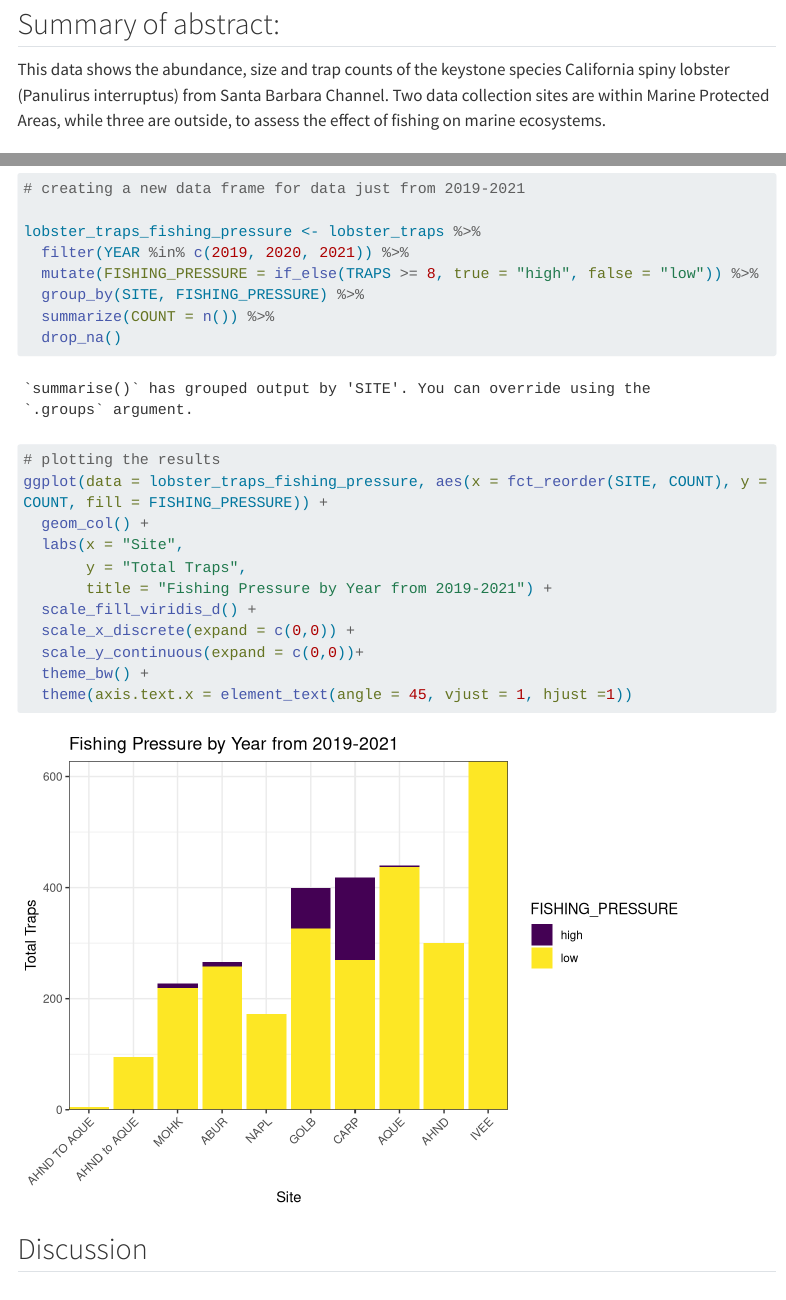
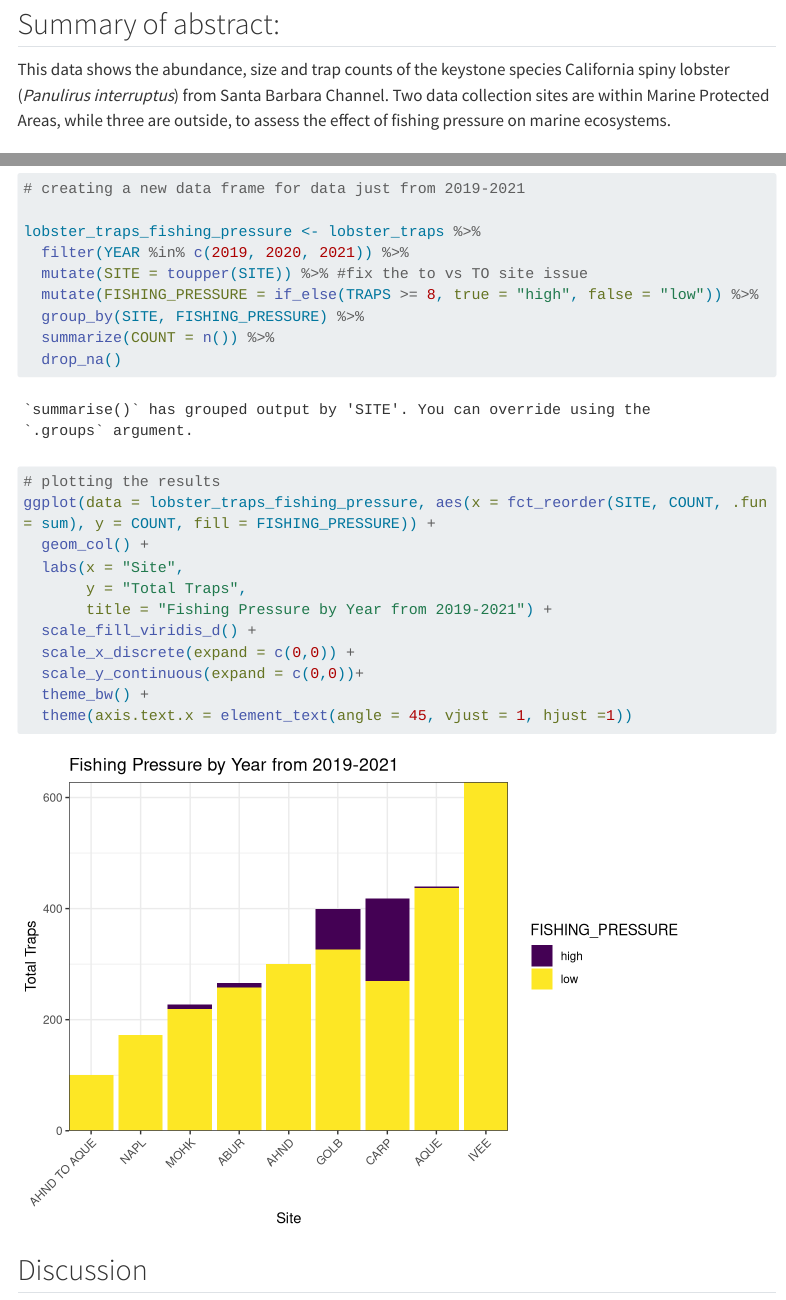
Before and after one commit to lalalmovsesian/806_Lala_Noor, a Quarto document (index.qmd): the page in a window 1100 px wide, from 1550 px down, and a second part further down, joined at a grey line. Rendered offline with R 4.5, knitr and Pandoc in place of Quarto, with nearby package versions; menus at the side of the page are left out; long lines of code are wrapped.

Commit message:
tiny tweaks

```diff
--- a/index.qmd
+++ b/index.qmd
@@ -35,7 +35,7 @@ lobster_traps <- read_csv(here("data/Lobster_Trap_Counts_All_Years_20210519.csv"
 
 ## Summary of abstract:
 
-This data shows the abundance, size and trap counts of the keystone species California spiny lobster (Panulirus interruptus) from Santa Barbara Channel. Two data collection sites are within Marine Protected Areas, while three are outside, to assess the effect of fishing on marine ecosystems.
+This data shows the abundance, size and trap counts of the keystone species California spiny lobster (*Panulirus interruptus*) from Santa Barbara Channel. Two data collection sites are within Marine Protected Areas, while three are outside, to assess the effect of fishing pressure on marine ecosystems.
 
 ## Visualization
 
@@ -128,13 +128,14 @@ ggplot(data = lobster_traps_summarize, aes(x = YEAR, y = TOTAL_TRAPS)) +
 
 lobster_traps_fishing_pressure <- lobster_traps %>%
   filter(YEAR %in% c(2019, 2020, 2021)) %>%
+  mutate(SITE = toupper(SITE)) %>% #fix the to vs TO site issue
   mutate(FISHING_PRESSURE = if_else(TRAPS >= 8, true = "high", false = "low")) %>%
   group_by(SITE, FISHING_PRESSURE) %>%
   summarize(COUNT = n()) %>%
   drop_na()
 
 # plotting the results
-ggplot(data = lobster_traps_fishing_pressure, aes(x = fct_reorder(SITE, COUNT), y = COUNT, fill = FISHING_PRESSURE)) +
+ggplot(data = lobster_traps_fishing_pressure, aes(x = fct_reorder(SITE, COUNT, .fun = sum), y = COUNT, fill = FISHING_PRESSURE)) +
   geom_col() +
   labs(x = "Site",
        y = "Total Traps",
```
